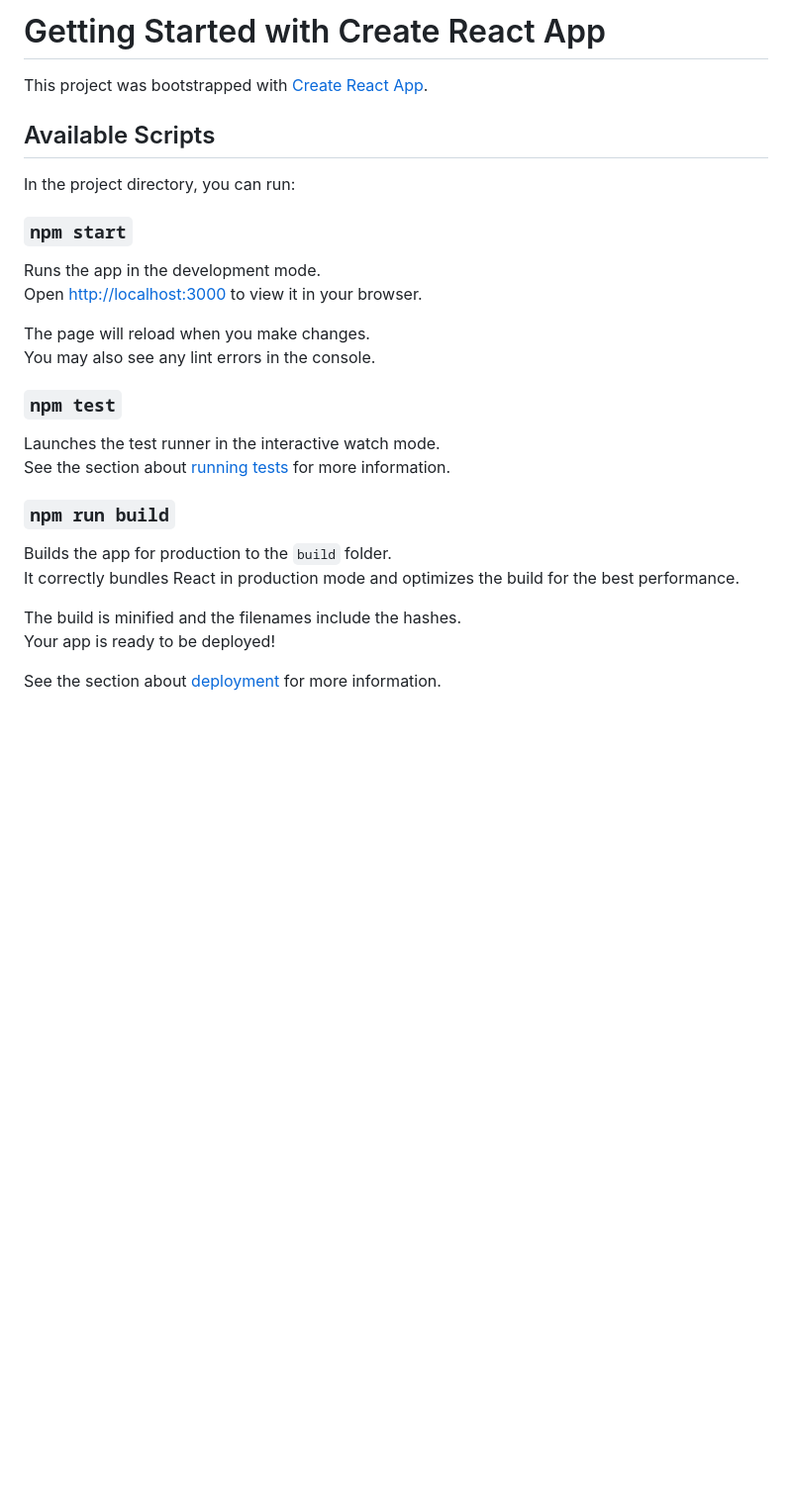
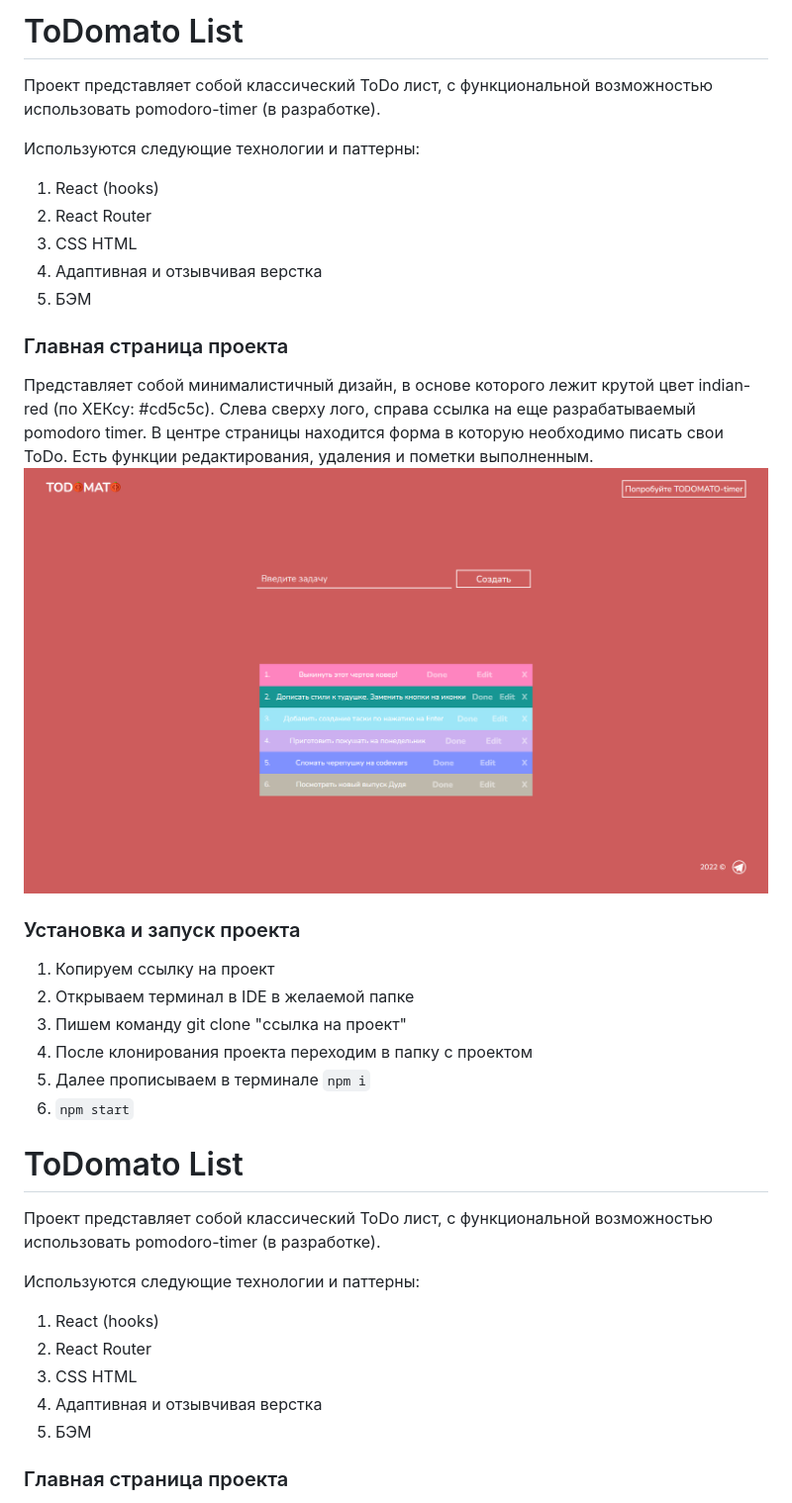
Before and after one commit to PavelEremeev/todomato_list, a Markdown page: README.md, the part around the change printed below. Shown: that part at 99% size. Rendered like a GitHub page; pictures changed too: background.png (added); blank space fills up the shorter version.

Commit message:
Оформил README.md

```diff
--- a/README.md
+++ b/README.md
@@ -1,31 +1,40 @@
-# Getting Started with Create React App
+# ToDomato List
 
-This project was bootstrapped with [Create React App](https://github.com/facebook/create-react-app).
+Проект представляет собой классический ToDo лист, с функциональной возможностью использовать pomodoro-timer (в разработке).
 
-## Available Scripts
+Используются следующие технологии и паттерны:
+1) React (hooks)
+2) React Router
+3) CSS HTML
+4) Адаптивная и отзывчивая верстка
+5) БЭМ
 
-In the project directory, you can run:
 
-### `npm start`
+### Главная страница проекта
 
-Runs the app in the development mode.\
-Open [http://localhost:3000](http://localhost:3000) to view it in your browser.
+Представляет собой минималистичный дизайн, в основе которого лежит крутой цвет indian-red (по ХЕКсу: #cd5c5c). Слева сверху лого, справа ссылка на еще разрабатываемый pomodoro timer. В центре страницы находится форма в которую необходимо писать свои ToDo. Есть функции редактирования, удаления и пометки выполненным.
+![background](background.png)
 
-The page will reload when you make changes.\
-You may also see any lint errors in the console.
 
-### `npm test`
+### Установка и запуск проекта
+1) Копируем ссылку на проект
+2) Открываем терминал в IDE в желаемой папке
+3) Пишем команду git clone "ссылка на проект"
+4) После клонирования проекта переходим в папку с проектом
+5) Далее прописываем в терминале `npm i`
+6) `npm start`
 
-Launches the test runner in the interactive watch mode.\
-See the section about [running tests](https://facebook.github.io/create-react-app/docs/running-tests) for more information.
+# ToDomato List
 
-### `npm run build`
+Проект представляет собой классический ToDo лист, с функциональной возможностью использовать pomodoro-timer (в разработке).
 
-Builds the app for production to the `build` folder.\
-It correctly bundles React in production mode and optimizes the build for the best performance.
+Используются следующие технологии и паттерны:
+1) React (hooks)
+2) React Router
+3) CSS HTML
+4) Адаптивная и отзывчивая верстка
+5) БЭМ
 
-The build is minified and the filenames include the hashes.\
-Your app is ready to be deployed!
 
-See the section about [deployment](https://facebook.github.io/create-react-app/docs/deployment) for more information.
+### Главная страница проекта
 
```
Also changed, not shown: other parts of README.md (+9 -37 lines).
